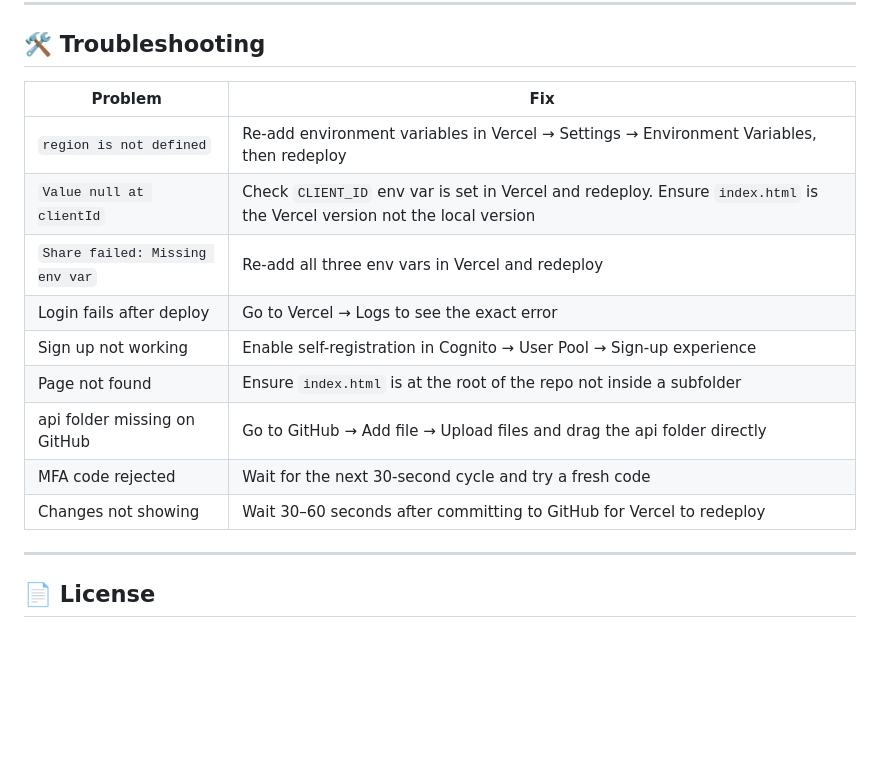
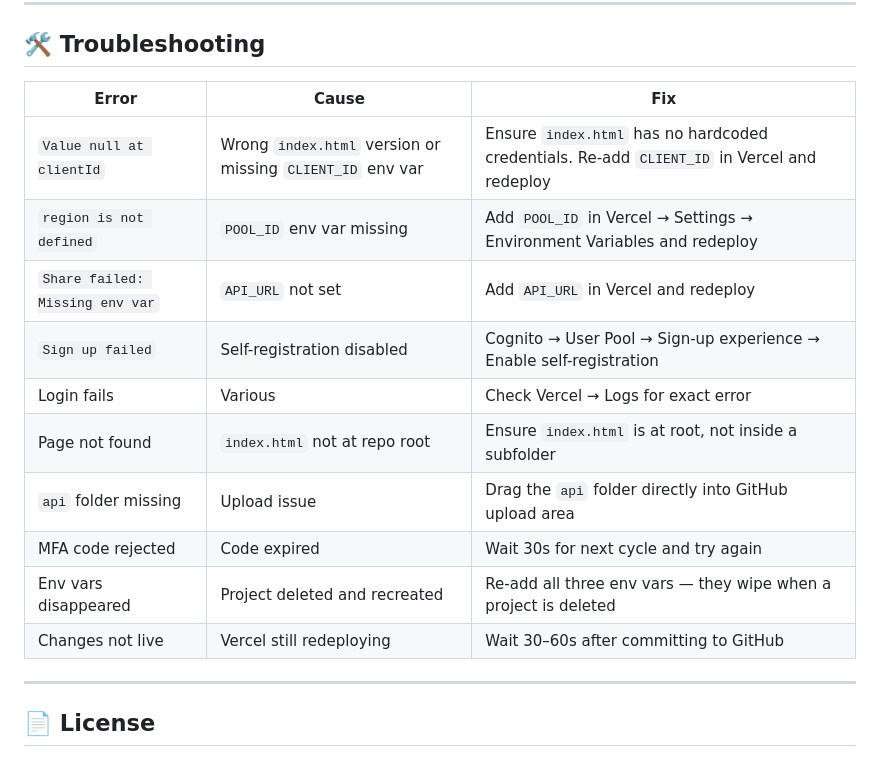
Before and after one commit to ukahip/foxshare, a Markdown page: README.md, the part around one of its changes. GitHub-like rendering; blank space fills up the shorter version.

```diff
--- a/README.md
+++ b/README.md
@@ -139,17 +147,18 @@ Open `http://localhost:3000/index-local.html`
 
 ## 🛠️ Troubleshooting
 
-| Problem | Fix |
-|---|---|
-| `region is not defined` | Re-add environment variables in Vercel → Settings → Environment Variables, then redeploy |
-| `Value null at clientId` | Check `CLIENT_ID` env var is set in Vercel and redeploy. Ensure `index.html` is the Vercel version not the local version |
-| `Share failed: Missing env var` | Re-add all three env vars in Vercel and redeploy |
-| Login fails after deploy | Go to Vercel → Logs to see the exact error |
-| Sign up not working | Enable self-registration in Cognito → User Pool → Sign-up experience |
-| Page not found | Ensure `index.html` is at the root of the repo not inside a subfolder |
-| api folder missing on GitHub | Go to GitHub → Add file → Upload files and drag the api folder directly |
-| MFA code rejected | Wait for the next 30-second cycle and try a fresh code |
-| Changes not showing | Wait 30–60 seconds after committing to GitHub for Vercel to redeploy |
+| Error | Cause | Fix |
+|---|---|---|
+| `Value null at clientId` | Wrong `index.html` version or missing `CLIENT_ID` env var | Ensure `index.html` has no hardcoded credentials. Re-add `CLIENT_ID` in Vercel and redeploy |
+| `region is not defined` | `POOL_ID` env var missing | Add `POOL_ID` in Vercel → Settings → Environment Variables and redeploy |
+| `Share failed: Missing env var` | `API_URL` not set | Add `API_URL` in Vercel and redeploy |
+| `Sign up failed` | Self-registration disabled | Cognito → User Pool → Sign-up experience → Enable self-registration |
+| Login fails | Various | Check Vercel → Logs for exact error |
+| Page not found | `index.html` not at repo root | Ensure `index.html` is at root, not inside a subfolder |
+| `api` folder missing | Upload issue | Drag the `api` folder directly into GitHub upload area |
+| MFA code rejected | Code expired | Wait 30s for next cycle and try again |
+| Env vars disappeared | Project deleted and recreated | Re-add all three env vars — they wipe when a project is deleted |
+| Changes not live | Vercel still redeploying | Wait 30–60s after committing to GitHub |
 
 ---
 
```
Also changed, not shown: other parts of README.md (+61 -53 lines).
